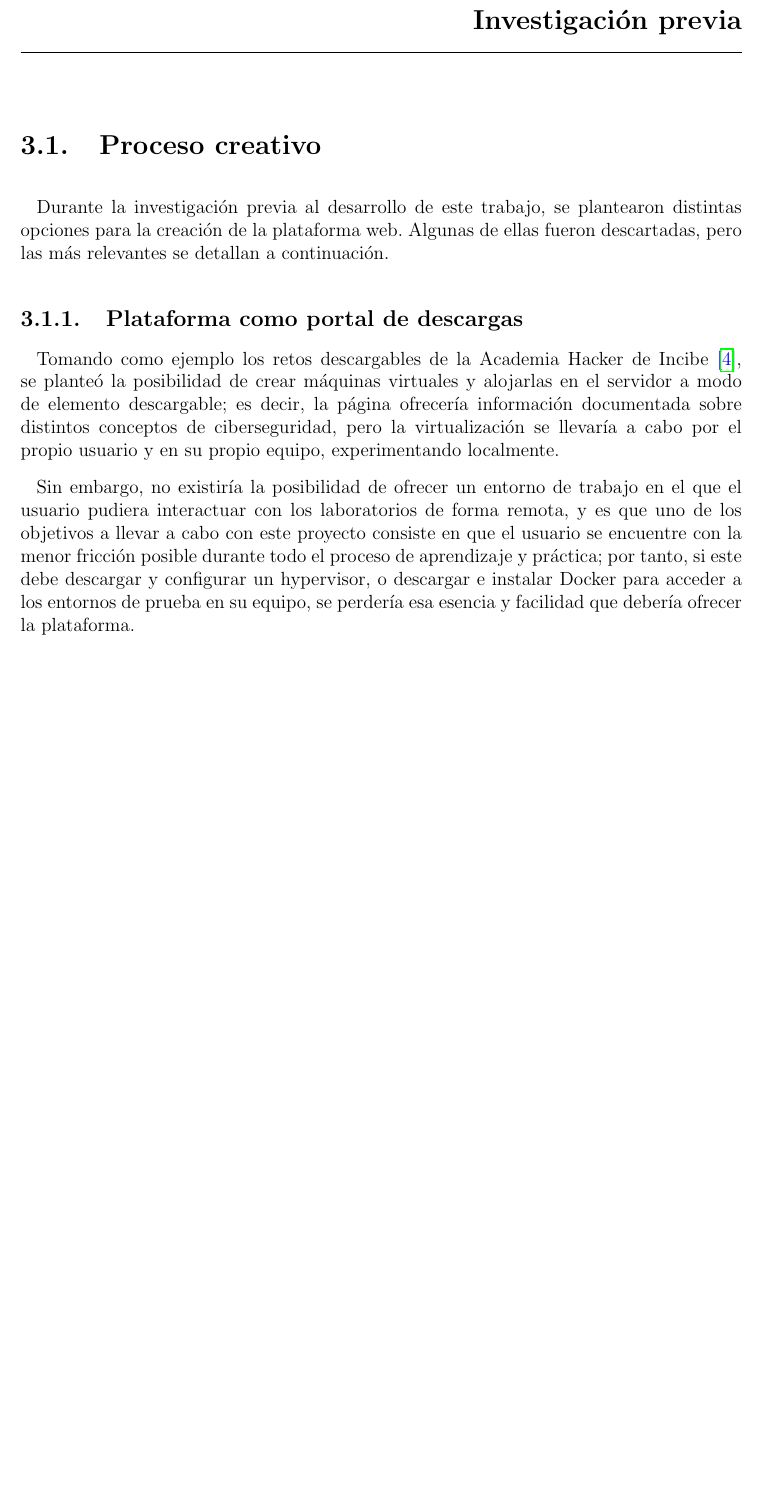
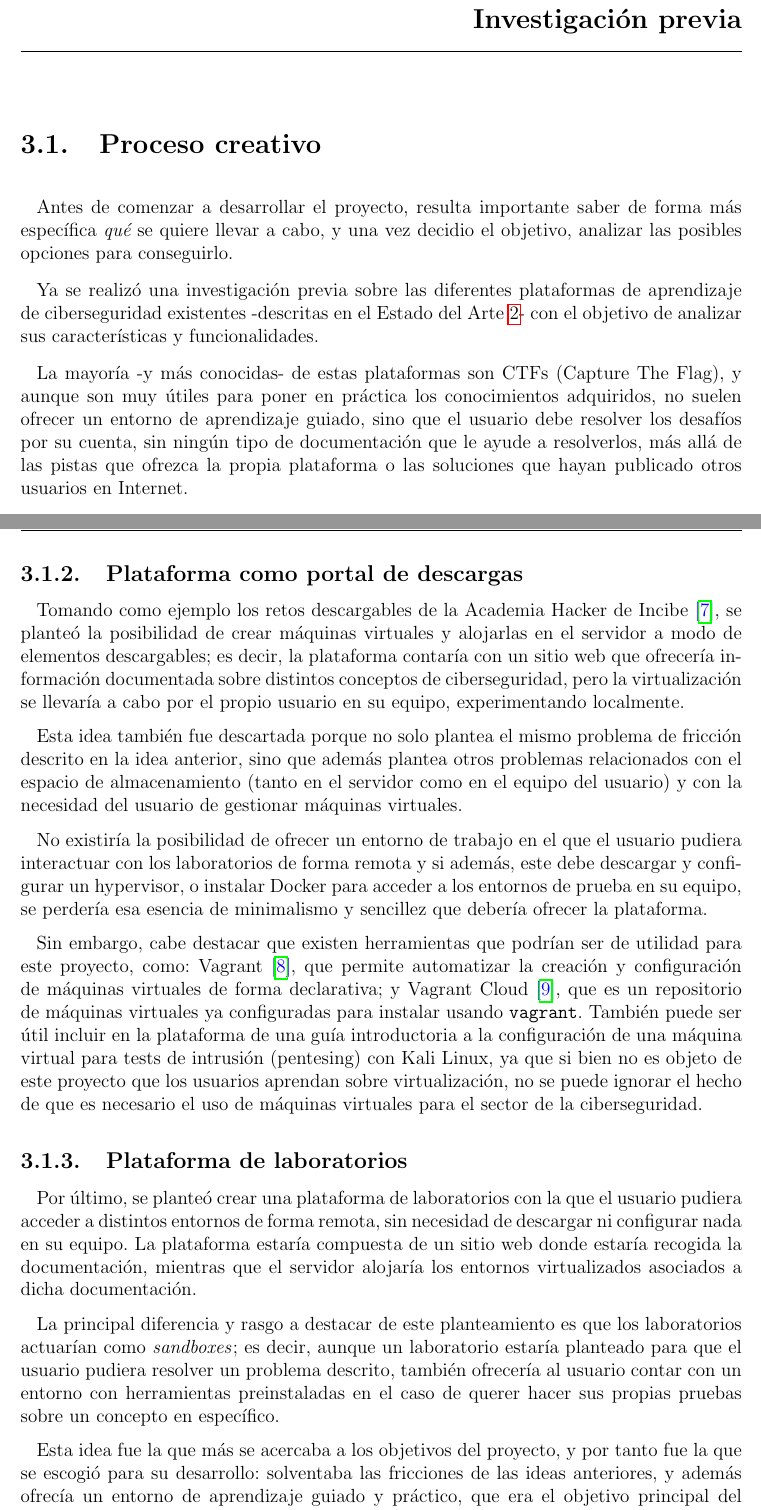
Before and after one commit to 15Galan/tfg_memoria, a LaTeX thesis (main.tex, which reads pages/05-cuerpo.tex): part of page 28 of 65 before the commit and two parts of pages 30 and 31 of 67 after it, the two joined at a grey line, cut so that both start at the same text, the shorter picture padded with empty space. Compiled offline with pdfLaTeX.

Commit message:
rft(3.1.0): se mejoró el contenido del Proceso Creativo

```diff
--- a/pages/05-cuerpo.tex
+++ b/pages/05-cuerpo.tex
@@ -299,4 +300,8 @@
     \section{Proceso creativo}
         \label{sec:proceso-creativo}
 
-        Durante la investigación previa al desarrollo de este trabajo, se plantearon distintas opciones para la creación de la plataforma web. Algunas de ellas fueron descartadas, pero las más relevantes se detallan a continuación.
+        Antes de comenzar a desarrollar el proyecto, resulta importante saber de forma más específica \textit{qué} se quiere llevar a cabo, y una vez decidio el objetivo, analizar las posibles opciones para conseguirlo.
+
+        Ya se realizó una investigación previa sobre las diferentes plataformas de aprendizaje de ciberseguridad existentes -descritas en el Estado del Arte \ref{cap:estado-arte}- con el objetivo de analizar sus características y funcionalidades.
+
+        La mayoría -y más conocidas- de estas plataformas son CTFs (Capture The Flag), y aunque son muy útiles para poner en práctica los conocimientos adquiridos, no suelen ofrecer un entorno de aprendizaje guiado, sino que el usuario debe resolver los desafíos por su cuenta, sin ningún tipo de documentación que le ayude a resolverlos, más allá de las pistas que ofrezca la propia plataforma o las soluciones que hayan publicado otros usuarios en Internet.
@@ -303,10 +317,24 @@
 
         \subsection{Plataforma como portal de descargas}
 
-            Tomando como ejemplo los retos descargables de la Academia Hacker de Incibe \cite{retos-INCIBE}, se planteó la posibilidad de crear máquinas virtuales y alojarlas en el servidor a modo de elemento descargable; es decir, la página ofrecería información documentada sobre distintos conceptos de ciberseguridad, pero la virtualización se llevaría a cabo por el propio usuario y en su propio equipo, experimentando localmente.
+            Tomando como ejemplo los retos descargables de la Academia Hacker de Incibe \cite{retos-INCIBE}, se planteó la posibilidad de crear máquinas virtuales y alojarlas en el servidor a modo de elementos descargables; es decir, la plataforma contaría con un sitio web que ofrecería información documentada sobre distintos conceptos de ciberseguridad, pero la virtualización se llevaría a cabo por el propio usuario en su equipo, experimentando localmente.
 
-            Sin embargo, no existiría la posibilidad de ofrecer un entorno de trabajo en el que el usuario pudiera interactuar con los laboratorios de forma remota, y es que uno de los objetivos a llevar a cabo con este proyecto consiste en que el usuario se encuentre con la menor fricción posible durante todo el proceso de aprendizaje y práctica; por tanto, si este debe descargar y configurar un hypervisor, o descargar e instalar Docker para acceder a los entornos de prueba en su equipo, se perdería esa esencia y facilidad que debería ofrecer la plataforma.
+            Esta idea también fue descartada porque no solo plantea el mismo problema de fricción descrito en la idea anterior, sino que además plantea otros problemas relacionados con el espacio de almacenamiento (tanto en el servidor como en el equipo del usuario) y con la necesidad del usuario de gestionar máquinas virtuales.
 
+            No existiría la posibilidad de ofrecer un entorno de trabajo en el que el usuario pudiera interactuar con los laboratorios de forma remota y si además, este debe descargar y configurar un hypervisor, o instalar Docker para acceder a los entornos de prueba en su equipo, se perdería esa esencia de minimalismo y sencillez que debería ofrecer la plataforma.
+
+            Sin embargo, cabe destacar que existen herramientas que podrían ser de utilidad para este proyecto, como: Vagrant \cite{vagrant}, que permite automatizar la creación y configuración de máquinas virtuales de forma declarativa; y Vagrant Cloud \cite{vagrant-cloud}, que es un repositorio de máquinas virtuales ya configuradas para instalar usando \texttt{vagrant}. También puede ser útil incluir en la plataforma de una guía introductoria a la configuración de una máquina virtual para tests de intrusión (pentesing) con Kali Linux, ya que si bien no es objeto de este proyecto que los usuarios aprendan sobre virtualización, no se puede ignorar el hecho de que es necesario el uso de máquinas virtuales para el sector de la ciberseguridad.
+
+
+        \subsection{Plataforma de laboratorios}
+
+            Por último, se planteó crear una plataforma de laboratorios con la que el usuario pudiera acceder a distintos entornos de forma remota, sin necesidad de descargar ni configurar nada en su equipo. La plataforma estaría compuesta de un sitio web donde estaría recogida la documentación, mientras que el servidor alojaría los entornos virtualizados asociados a dicha documentación.
+
+            La principal diferencia y rasgo a destacar de este planteamiento es que los laboratorios actuarían como \textit{sandboxes}; es decir, aunque un laboratorio estaría planteado para que el usuario pudiera resolver un problema descrito, también ofrecería al usuario contar con un entorno con herramientas preinstaladas en el caso de querer hacer sus propias pruebas sobre un concepto en específico.
+
+            Esta idea fue la que más se acercaba a los objetivos del proyecto, y por tanto fue la que se escogió para su desarrollo: solventaba las fricciones de las ideas anteriores, y además ofrecía un entorno de aprendizaje guiado y práctico, que era el objetivo principal del proyecto.
+
+            \newpage
 
         \subsection{Sobre Jupyter}
 
```
Also changed, not shown: references.bib (+7 -4 lines), pages/05-cuerpo.tex (10 more changed lines).
